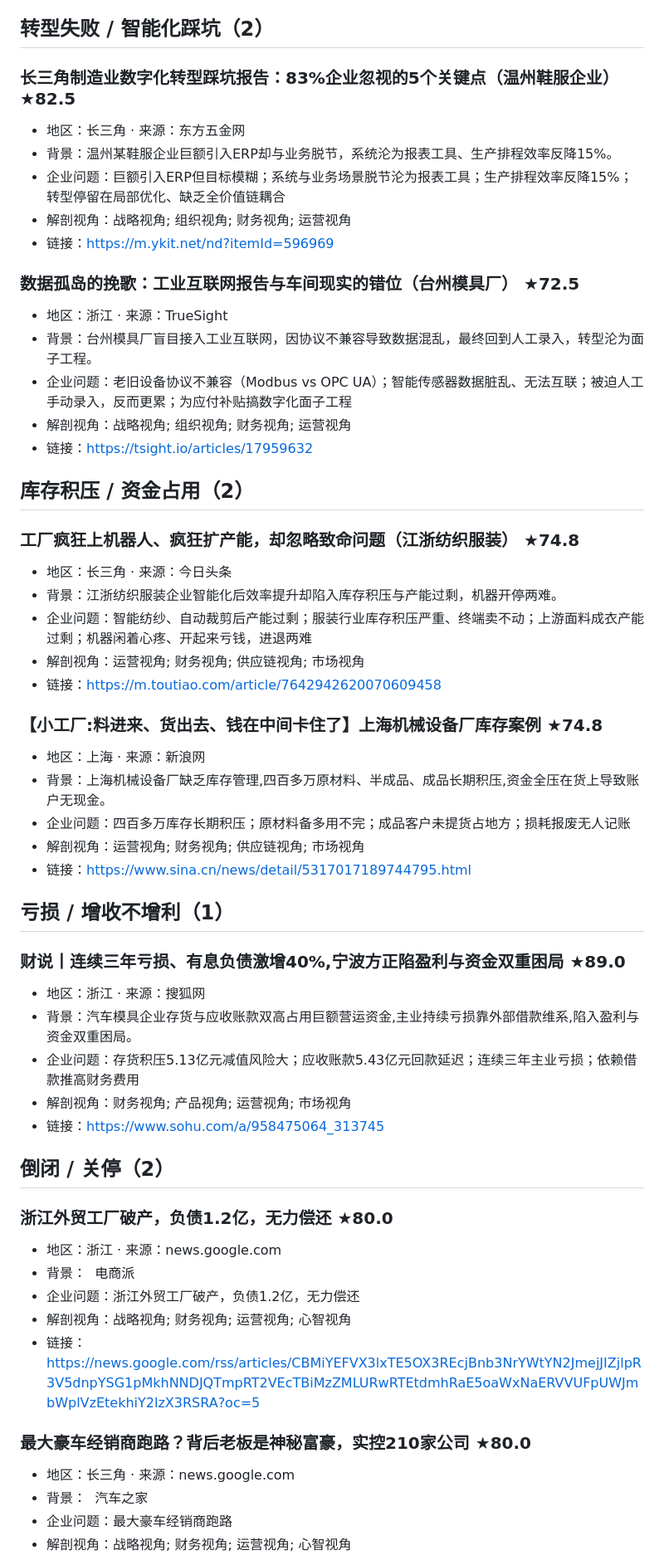
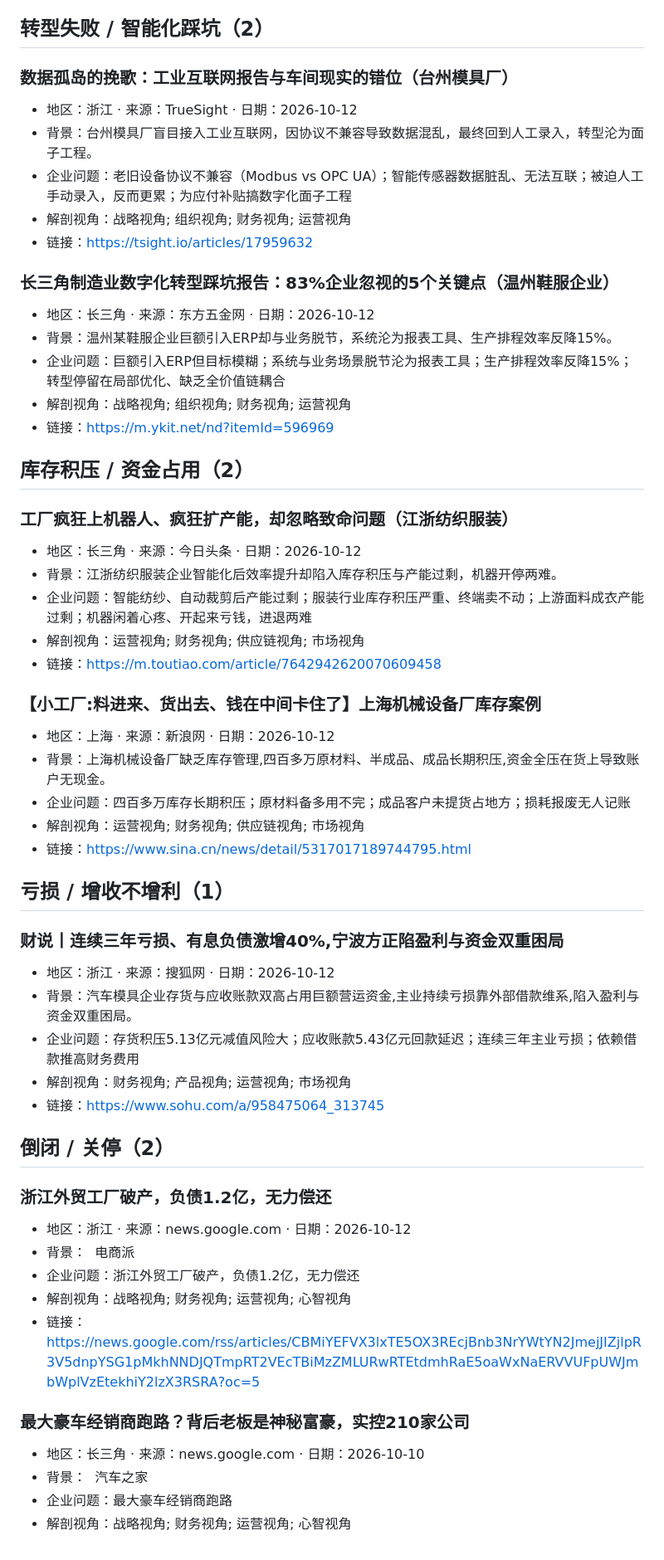
Before and after one commit to tedvong894/yrd-mfg-intel, a Markdown page: daily_report_2026-10-12.md, the part around the change. Shown at 83% size. GitHub-like rendering.

Commit message:
deploy: update daily_report_2026-10-12.md

```diff
--- a/daily_report_2026-10-12.md
+++ b/daily_report_2026-10-12.md
@@ -5,32 +5,32 @@
 
 ## 转型失败 / 智能化踩坑（2）
 
-### 长三角制造业数字化转型踩坑报告：83%企业忽视的5个关键点（温州鞋服企业） ★82.5
-- 地区：长三角 · 来源：东方五金网
+### 数据孤岛的挽歌：工业互联网报告与车间现实的错位（台州模具厂）
+- 地区：浙江 · 来源：TrueSight · 日期：2026-10-12
+- 背景：台州模具厂盲目接入工业互联网，因协议不兼容导致数据混乱，最终回到人工录入，转型沦为面子工程。
+- 企业问题：老旧设备协议不兼容（Modbus vs OPC UA）；智能传感器数据脏乱、无法互联；被迫人工手动录入，反而更累；为应付补贴搞数字化面子工程
+- 解剖视角：战略视角; 组织视角; 财务视角; 运营视角
+- 链接：https://tsight.io/articles/17959632
+
+### 长三角制造业数字化转型踩坑报告：83%企业忽视的5个关键点（温州鞋服企业）
+- 地区：长三角 · 来源：东方五金网 · 日期：2026-10-12
 - 背景：温州某鞋服企业巨额引入ERP却与业务脱节，系统沦为报表工具、生产排程效率反降15%。
 - 企业问题：巨额引入ERP但目标模糊；系统与业务场景脱节沦为报表工具；生产排程效率反降15%；转型停留在局部优化、缺乏全价值链耦合
 - 解剖视角：战略视角; 组织视角; 财务视角; 运营视角
 - 链接：https://m.ykit.net/nd?itemId=596969
 
-### 数据孤岛的挽歌：工业互联网报告与车间现实的错位（台州模具厂） ★72.5
-- 地区：浙江 · 来源：TrueSight
-- 背景：台州模具厂盲目接入工业互联网，因协议不兼容导致数据混乱，最终回到人工录入，转型沦为面子工程。
-- 企业问题：老旧设备协议不兼容（Modbus vs OPC UA）；智能传感器数据脏乱、无法互联；被迫人工手动录入，反而更累；为应付补贴搞数字化面子工程
-- 解剖视角：战略视角; 组织视角; 财务视角; 运营视角
-- 链接：https://tsight.io/articles/17959632
-
 
 ## 库存积压 / 资金占用（2）
 
-### 工厂疯狂上机器人、疯狂扩产能，却忽略致命问题（江浙纺织服装） ★74.8
-- 地区：长三角 · 来源：今日头条
+### 工厂疯狂上机器人、疯狂扩产能，却忽略致命问题（江浙纺织服装）
+- 地区：长三角 · 来源：今日头条 · 日期：2026-10-12
 - 背景：江浙纺织服装企业智能化后效率提升却陷入库存积压与产能过剩，机器开停两难。
 - 企业问题：智能纺纱、自动裁剪后产能过剩；服装行业库存积压严重、终端卖不动；上游面料成衣产能过剩；机器闲着心疼、开起来亏钱，进退两难
 - 解剖视角：运营视角; 财务视角; 供应链视角; 市场视角
 - 链接：https://m.toutiao.com/article/7642942620070609458
 
-### 【小工厂:料进来、货出去、钱在中间卡住了】上海机械设备厂库存案例 ★74.8
-- 地区：上海 · 来源：新浪网
+### 【小工厂:料进来、货出去、钱在中间卡住了】上海机械设备厂库存案例
+- 地区：上海 · 来源：新浪网 · 日期：2026-10-12
 - 背景：上海机械设备厂缺乏库存管理,四百多万原材料、半成品、成品长期积压,资金全压在货上导致账户无现金。
 - 企业问题：四百多万库存长期积压；原材料备多用不完；成品客户未提货占地方；损耗报废无人记账
 - 解剖视角：运营视角; 财务视角; 供应链视角; 市场视角
@@ -39,8 +39,8 @@
 
 ## 亏损 / 增收不增利（1）
 
-### 财说丨连续三年亏损、有息负债激增40%,宁波方正陷盈利与资金双重困局 ★89.0
-- 地区：浙江 · 来源：搜狐网
+### 财说丨连续三年亏损、有息负债激增40%,宁波方正陷盈利与资金双重困局
+- 地区：浙江 · 来源：搜狐网 · 日期：2026-10-12
 - 背景：汽车模具企业存货与应收账款双高占用巨额营运资金,主业持续亏损靠外部借款维系,陷入盈利与资金双重困局。
 - 企业问题：存货积压5.13亿元减值风险大；应收账款5.43亿元回款延迟；连续三年主业亏损；依赖借款推高财务费用
 - 解剖视角：财务视角; 产品视角; 运营视角; 市场视角
@@ -49,15 +49,15 @@
 
 ## 倒闭 / 关停（2）
 
-### 浙江外贸工厂破产，负债1.2亿，无力偿还 ★80.0
-- 地区：浙江 · 来源：news.google.com
+### 浙江外贸工厂破产，负债1.2亿，无力偿还
+- 地区：浙江 · 来源：news.google.com · 日期：2026-10-12
 - 背景：&nbsp;&nbsp;<font color="#6f6f6f">电商派</font>
 - 企业问题：浙江外贸工厂破产，负债1.2亿，无力偿还
 - 解剖视角：战略视角; 财务视角; 运营视角; 心智视角
 - 链接：https://news.google.com/rss/articles/CBMiYEFVX3lxTE5OX3REcjBnb3NrYWtYN2JmejJIZjlpR3V5dnpYSG1pMkhNNDJQTmpRT2VEcTBiMzZMLURwRTEtdmhRaE5oaWxNaERVVUFpUWJmbWplVzEtekhiY2lzX3RSRA?oc=5
 
-### 最大豪车经销商跑路？背后老板是神秘富豪，实控210家公司 ★80.0
-- 地区：长三角 · 来源：news.google.com
+### 最大豪车经销商跑路？背后老板是神秘富豪，实控210家公司
+- 地区：长三角 · 来源：news.google.com · 日期：2026-10-10
 - 背景：&nbsp;&nbsp;<font color="#6f6f6f">汽车之家</font>
 - 企业问题：最大豪车经销商跑路
 - 解剖视角：战略视角; 财务视角; 运营视角; 心智视角
```
